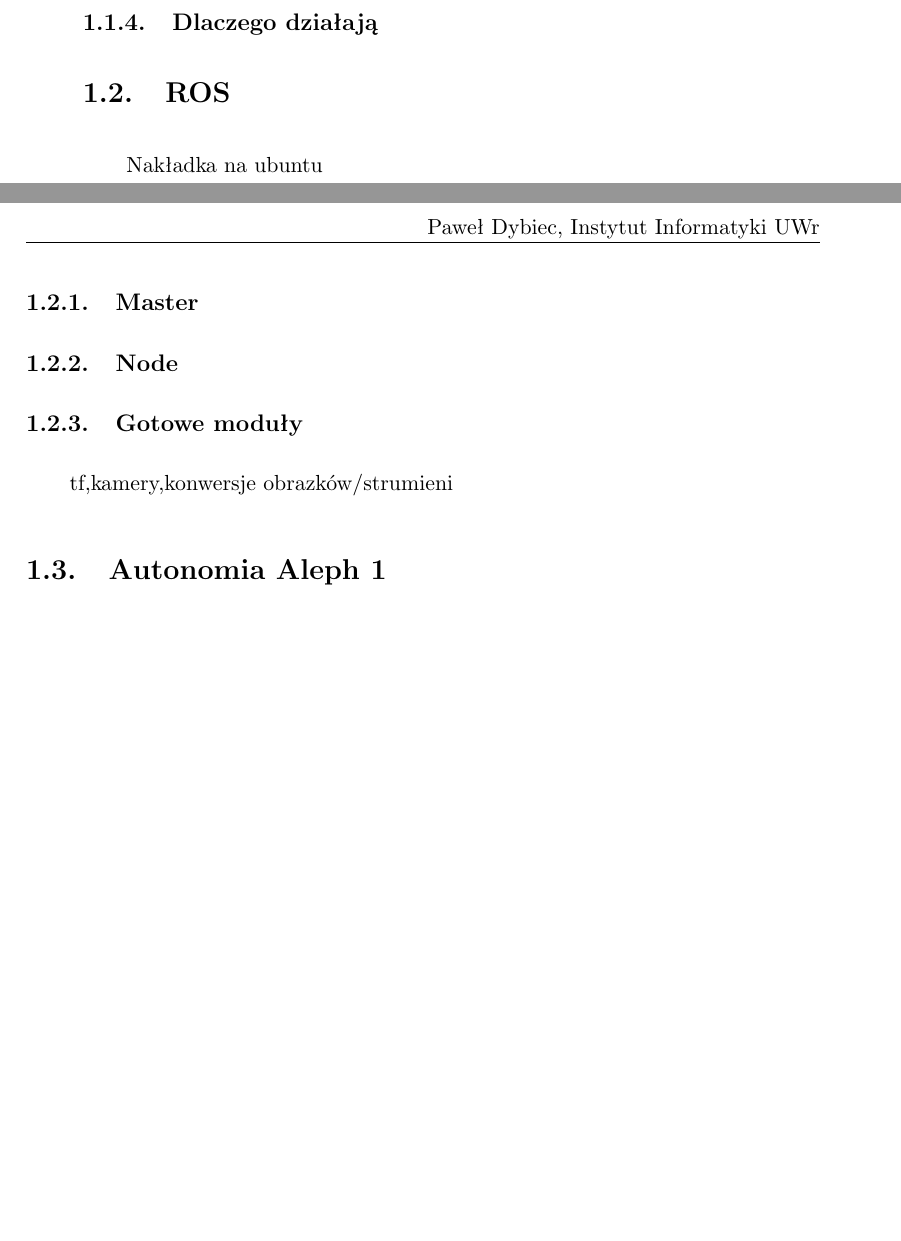
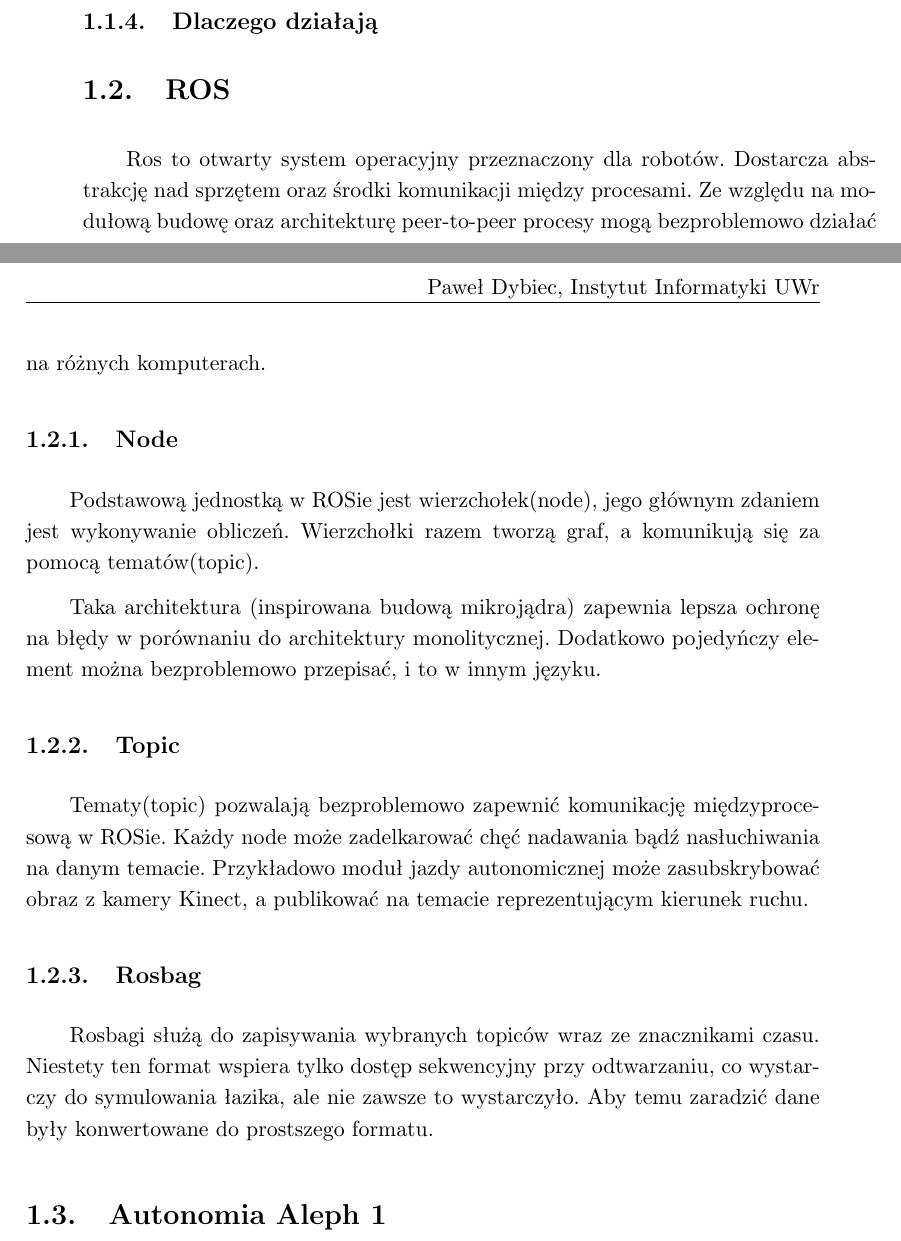
Before and after one commit to dyniec/thesis, a LaTeX thesis (iithesis.tex, which reads Chapters/chapter1.tex): two parts of pages 7 and 8 of 17, joined at a grey line, cut so that both start at the same text, the shorter picture padded with empty space. Compiled offline with pdfLaTeX.

Commit message:
ros basics

```diff
--- a/Chapters/chapter1.tex
+++ b/Chapters/chapter1.tex
@@ -21,11 +21,31 @@ w tym rozdziale poruszone będą:
 
 
 \section{ROS}
-Nakładka na ubuntu
-\subsection{Master}
+Ros to otwarty system operacyjny przeznaczony dla robotów.
+Dostarcza abstrakcję nad sprzętem oraz środki komunikacji między procesami.
+Ze względu na modułową budowę oraz architekturę peer-to-peer procesy mogą
+bezproblemowo działać na różnych komputerach.
 \subsection{Node}
-\subsection{Gotowe moduły}
-tf,kamery,konwersje obrazków/strumieni
+Podstawową jednostką w ROSie jest wierzchołek(node), jego głównym zdaniem jest
+wykonywanie obliczeń. Wierzchołki razem tworzą graf, a komunikują się za
+pomocą tematów(topic).
+
+Taka architektura (inspirowana budową mikrojądra) zapewnia lepsza ochronę na błędy
+w porównaniu do architektury monolitycznej. Dodatkowo pojedyńczy element można
+bezproblemowo przepisać, i to w innym języku.
+\subsection{Topic}
+Tematy(topic) pozwalają bezproblemowo zapewnić komunikację międzyprocesową
+w ROSie. Każdy node może zadelkarować chęć nadawania bądź nasłuchiwania na
+danym temacie. Przykładowo moduł jazdy autonomicznej może zasubskrybować
+obraz z kamery Kinect, a publikować na temacie reprezentującym kierunek ruchu.
+\subsection{Rosbag}
+Rosbagi służą do zapisywania wybranych topiców wraz ze znacznikami czasu.
+Niestety ten format wspiera tylko dostęp sekwencyjny przy odtwarzaniu, co wystarczy
+do symulowania łazika, ale nie zawsze to wystarczyło. Aby temu zaradzić dane były
+konwertowane do prostszego formatu.
+%\subsection{Gotowe moduły}
+%chyba nie aż tak ważne
+%tf,kamery,konwersje obrazków/strumieni
 
 \section{Autonomia Aleph 1}
 Co zostało zrobione na przedmiocie:
```
Also changed, not shown: iithesis.pdf.
